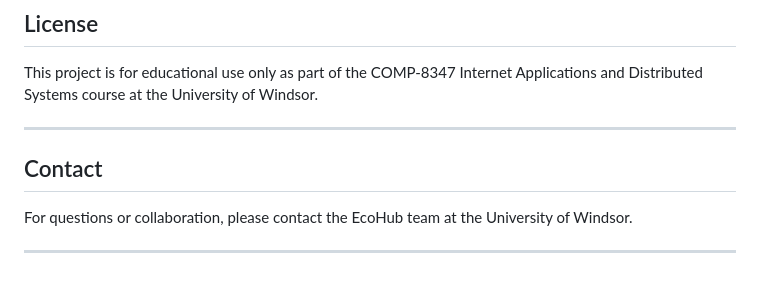
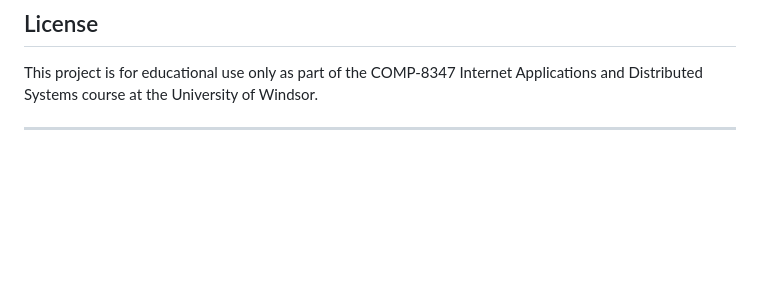
Before and after one commit to Harsh3827/Ecohub, a Markdown page: README.md, the part around the change. Drawn GitHub-style; blank space fills up the shorter version.

```diff
--- a/README.md
+++ b/README.md
@@ -134,9 +134,3 @@ Contributions are welcome! Please fork the repository and submit a pull request.
 This project is for educational use only as part of the COMP-8347 Internet Applications and Distributed Systems course at the University of Windsor.
 
 ---
-
-## Contact
-
-For questions or collaboration, please contact the EcoHub team at the University of Windsor.
-
----
```
